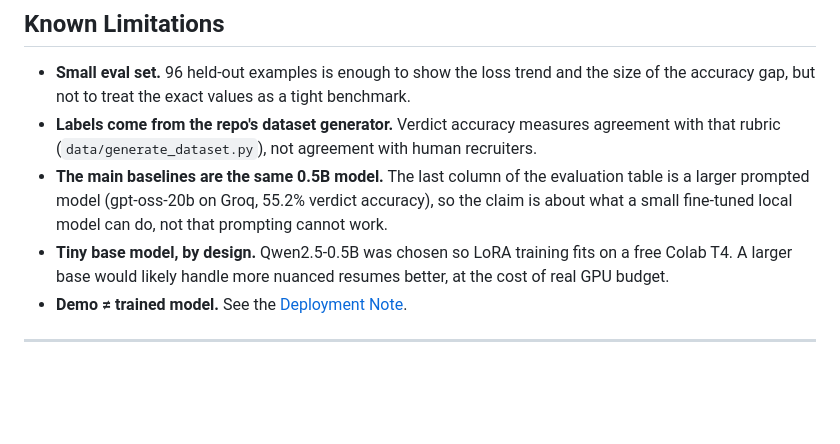
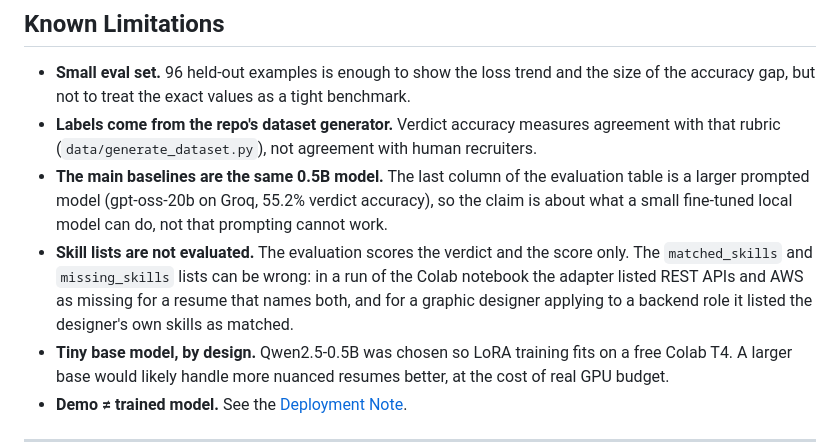
Before and after one commit to ayush-s-tomar/resume-screener-lora, a Markdown page: README.md, the part around the change. Drawn GitHub-style; blank space fills up the shorter version.

Commit message:
docs: note that the matched and missing skill lists are not evaluated and can be wrong

```diff
--- a/README.md
+++ b/README.md
@@ -194,6 +194,7 @@ The results above reflect the real fine-tuned model, so **don't judge the fine-t
 - **Small eval set.** 96 held-out examples is enough to show the loss trend and the size of the accuracy gap, but not to treat the exact values as a tight benchmark.
 - **Labels come from the repo's dataset generator.** Verdict accuracy measures agreement with that rubric (`data/generate_dataset.py`), not agreement with human recruiters.
 - **The main baselines are the same 0.5B model.** The last column of the evaluation table is a larger prompted model (gpt-oss-20b on Groq, 55.2% verdict accuracy), so the claim is about what a small fine-tuned local model can do, not that prompting cannot work.
+- **Skill lists are not evaluated.** The evaluation scores the verdict and the score only. The `matched_skills` and `missing_skills` lists can be wrong: in a run of the Colab notebook the adapter listed REST APIs and AWS as missing for a resume that names both, and for a graphic designer applying to a backend role it listed the designer's own skills as matched.
 - **Tiny base model, by design.** Qwen2.5-0.5B was chosen so LoRA training fits on a free Colab T4. A larger base would likely handle more nuanced resumes better, at the cost of real GPU budget.
 - **Demo ≠ trained model.** See the [Deployment Note](#deployment-note).
 
```
